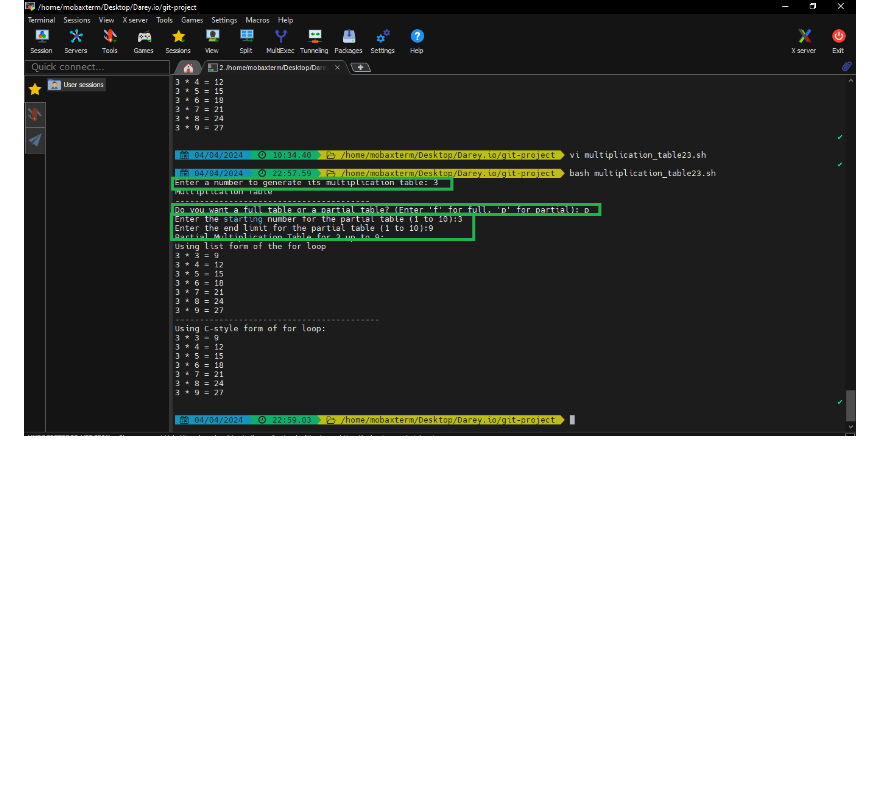
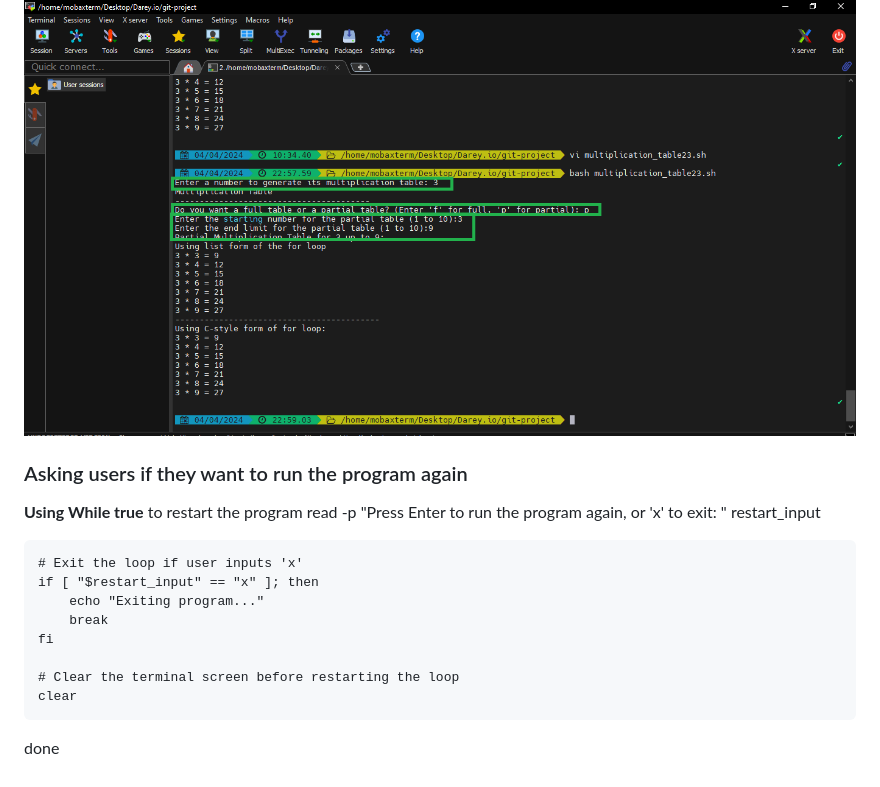
Before and after one commit to Fumnanya92/Darey.io_Projects, a Markdown page: Linux_project/Linux_shellscrpting.md, the part around the change. Drawn GitHub-style; blank space fills up the shorter version.

```diff
--- a/Linux_project/Linux_shellscrpting.md
+++ b/Linux_project/Linux_shellscrpting.md
@@ -81,3 +81,17 @@ If the user enters an invalid choice, it displays an error message.
 
 ## Execute
 ![screenshot of the above step](image/Test2.png)
+
+### Asking users if they want to run the program again
+**Using While true** to restart the program
+    read -p "Press Enter to run the program again, or 'x' to exit: " restart_input
+
+    # Exit the loop if user inputs 'x'
+    if [ "$restart_input" == "x" ]; then
+        echo "Exiting program..."
+        break
+    fi
+
+    # Clear the terminal screen before restarting the loop
+    clear
+done
```
